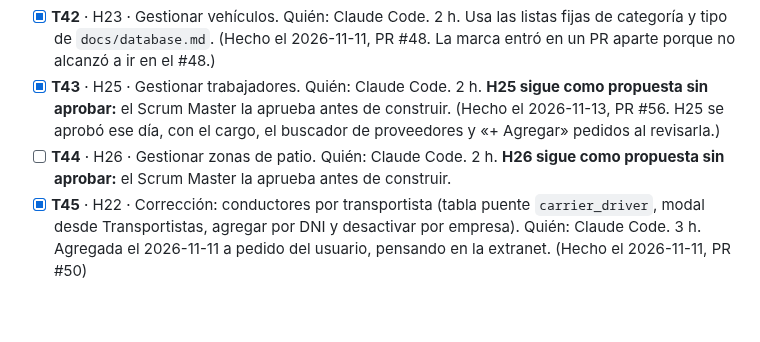
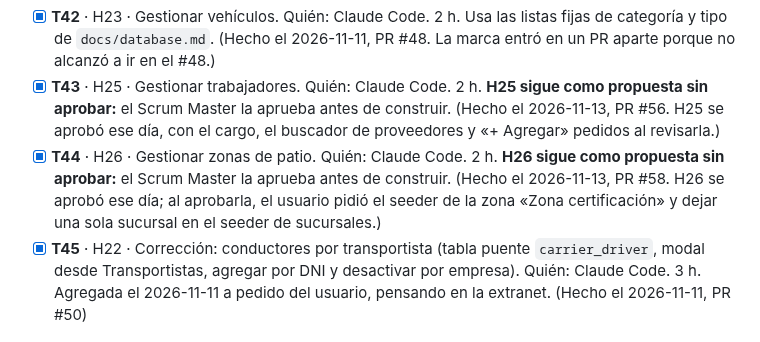
Before and after one commit to Cerati1998/SIGLA-TOS, a Markdown page: docs/sprint-2.md, the part around the change. GitHub-like rendering; blank space fills up the shorter version.

Commit message:
docs(H26): T44 terminada en el PR #58
Co-Authored-By: Claude Opus 5.5 <noreply@anthropic.com>

```diff
--- a/docs/sprint-2.md
+++ b/docs/sprint-2.md
@@ -56,7 +56,7 @@ Con T25 a T37 ya construidas, el usuario pidió sumar más trabajo para el miér
 - [x] **T41** · H22 · Gestionar conductores, con la consulta de DNI. Quién: Claude Code. 2 h. Sin decisiones abiertas; cuáles roles ven DNI y brevete se resuelve en H24. (Hecho el 2026-11-11, PR #47. La marca entró en un PR aparte porque no alcanzó a ir en el #47.)
 - [x] **T42** · H23 · Gestionar vehículos. Quién: Claude Code. 2 h. Usa las listas fijas de categoría y tipo de `docs/database.md`. (Hecho el 2026-11-11, PR #48. La marca entró en un PR aparte porque no alcanzó a ir en el #48.)
 - [x] **T43** · H25 · Gestionar trabajadores. Quién: Claude Code. 2 h. **H25 sigue como propuesta sin aprobar:** el Scrum Master la aprueba antes de construir. (Hecho el 2026-11-13, PR #56. H25 se aprobó ese día, con el cargo, el buscador de proveedores y «+ Agregar» pedidos al revisarla.)
-- [ ] **T44** · H26 · Gestionar zonas de patio. Quién: Claude Code. 2 h. **H26 sigue como propuesta sin aprobar:** el Scrum Master la aprueba antes de construir.
+- [x] **T44** · H26 · Gestionar zonas de patio. Quién: Claude Code. 2 h. **H26 sigue como propuesta sin aprobar:** el Scrum Master la aprueba antes de construir. (Hecho el 2026-11-13, PR #58. H26 se aprobó ese día; al aprobarla, el usuario pidió el seeder de la zona «Zona certificación» y dejar una sola sucursal en el seeder de sucursales.)
 - [x] **T45** · H22 · Corrección: conductores por transportista (tabla puente `carrier_driver`, modal desde Transportistas, agregar por DNI y desactivar por empresa). Quién: Claude Code. 3 h. Agregada el 2026-11-11 a pedido del usuario, pensando en la extranet. (Hecho el 2026-11-11, PR #50)
 
 ## Total estimado
```
